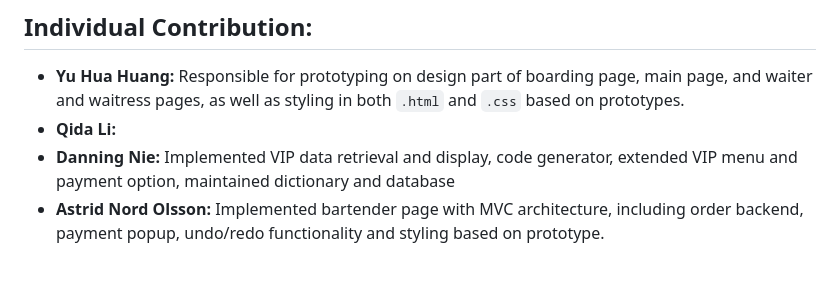
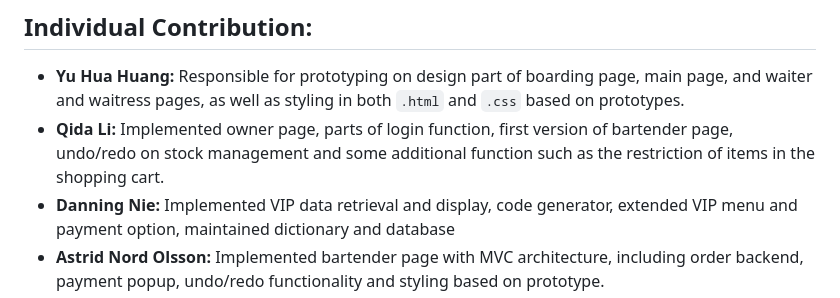
Before and after one commit to sharon1003/User_Interface_2025, a Markdown page: README.md, the part around the change. Drawn GitHub-style; blank space fills up the shorter version.

```diff
--- a/README.md
+++ b/README.md
@@ -76,7 +76,7 @@ External Libraries:
 ## Individual Contribution:
 
 - **Yu Hua Huang:** Responsible for prototyping on design part of boarding page, main page, and waiter and waitress pages, as well as styling in both `.html` and `.css` based on prototypes.
-- **Qida Li:**
+- **Qida Li:** Implemented owner page, parts of login function, first version of bartender page, undo/redo on stock management and some additional function such as the restriction of items in the shopping cart.
 - **Danning Nie:** Implemented VIP data retrieval and display, code generator, extended VIP menu and payment option, maintained dictionary and database
 - **Astrid Nord Olsson:** Implemented bartender page with MVC architecture, including order backend, payment popup, undo/redo functionality and styling based on prototype.
 - **Wen-Hsuan Peng:** Implemented menu, cart and payment MVC logic and display, multilingual UI switching, and login/logout processing.
```
